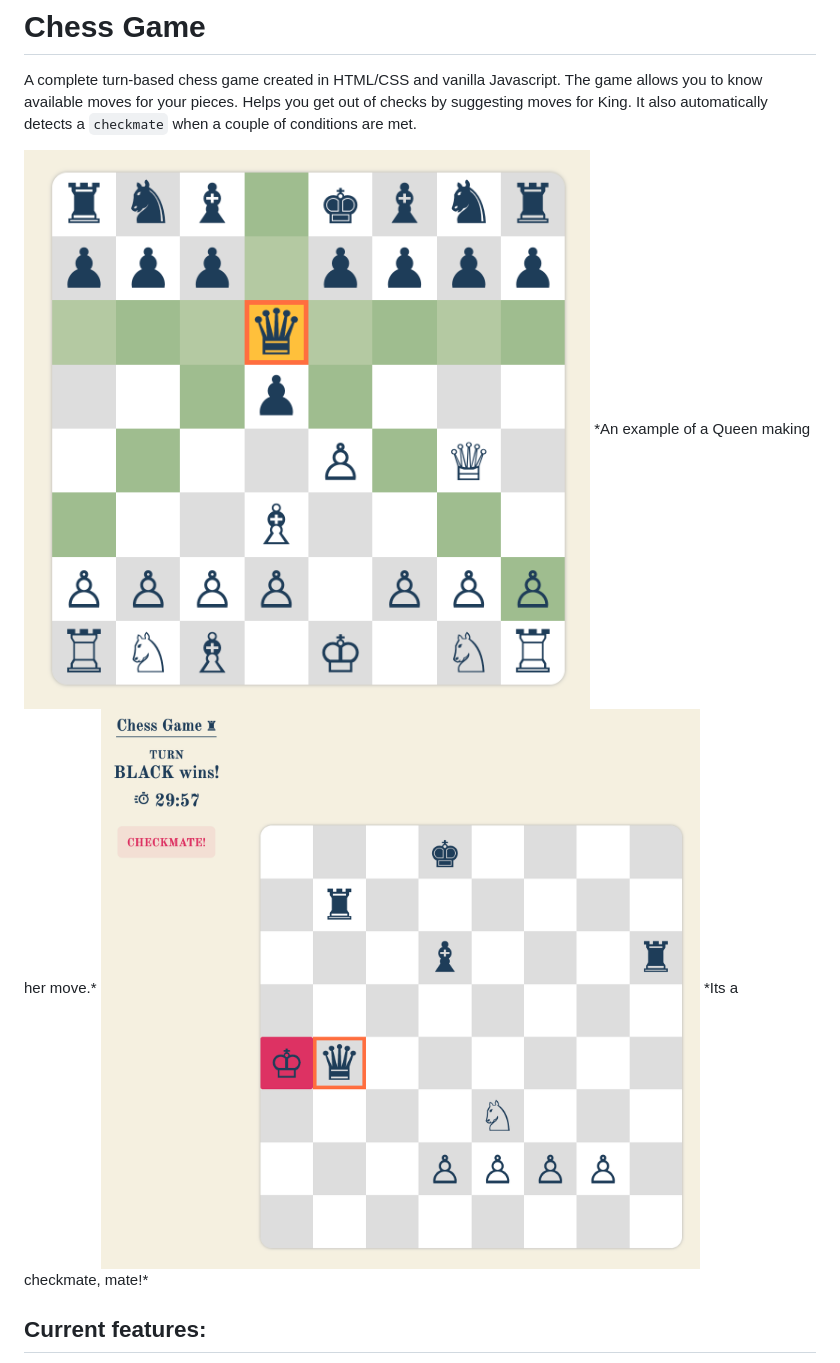
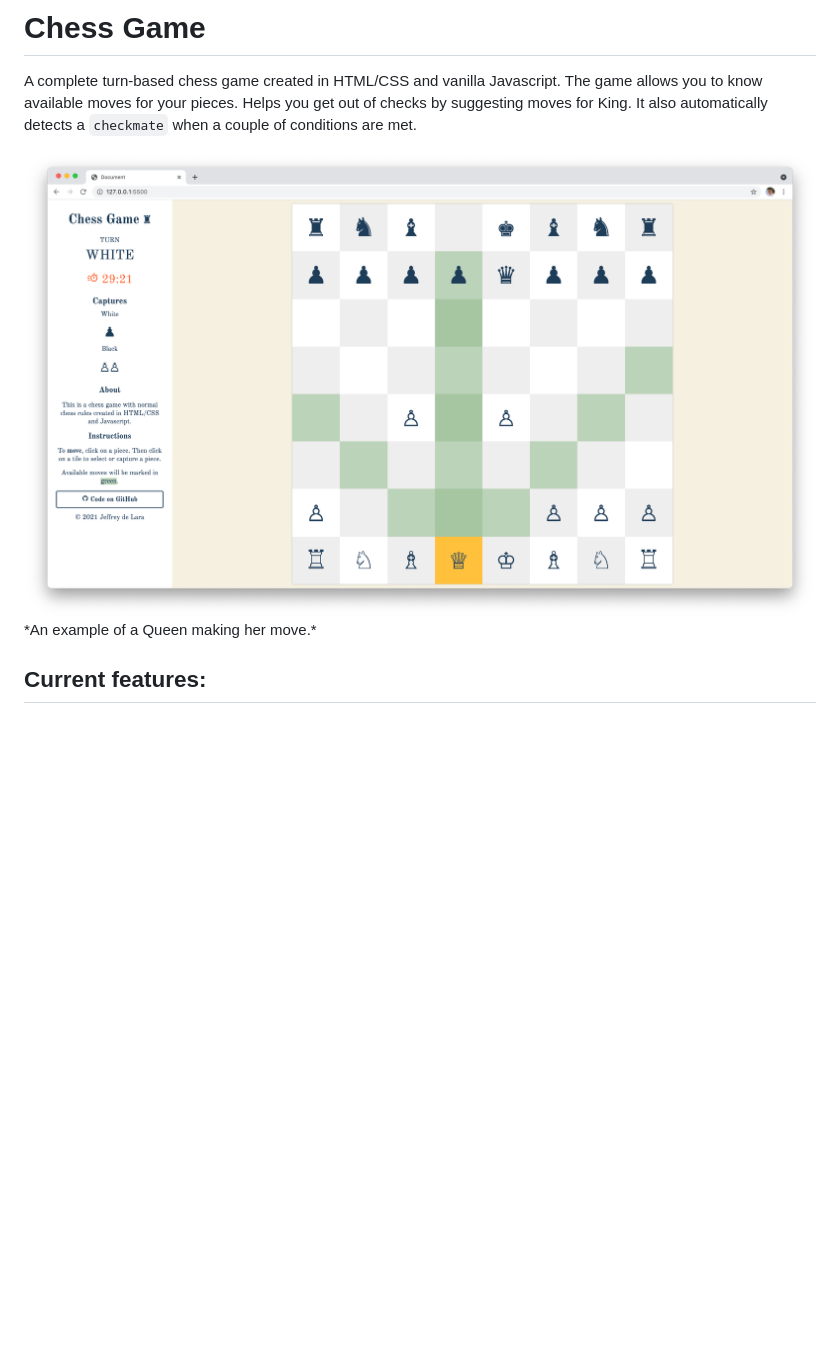
Before and after one commit to jeffdelara/chessgame, a Markdown page: README.md, the part around the change. GitHub-like rendering; pictures changed too: images/screen.png (added); blank space fills up the shorter version.

```diff
--- a/README.md
+++ b/README.md
@@ -2,11 +2,8 @@
 
 A complete turn-based chess game created in HTML/CSS and vanilla Javascript. The game allows you to know available moves for your pieces. Helps you get out of checks by suggesting moves for King. It also automatically detects a `checkmate` when a couple of conditions are met.
 
-<img src="images/sample-pic.png" style="width: 300px">
+<img src="images/screen.png" style="width: 400px">
 *An example of a Queen making her move.*
-
-<img src="images/checkmate.png" style="width: 300px">
-*Its a checkmate, mate!*
 
 ## Current features:
 - Turn-based - White plays first.
```
Also changed, not shown: 8 other files.
